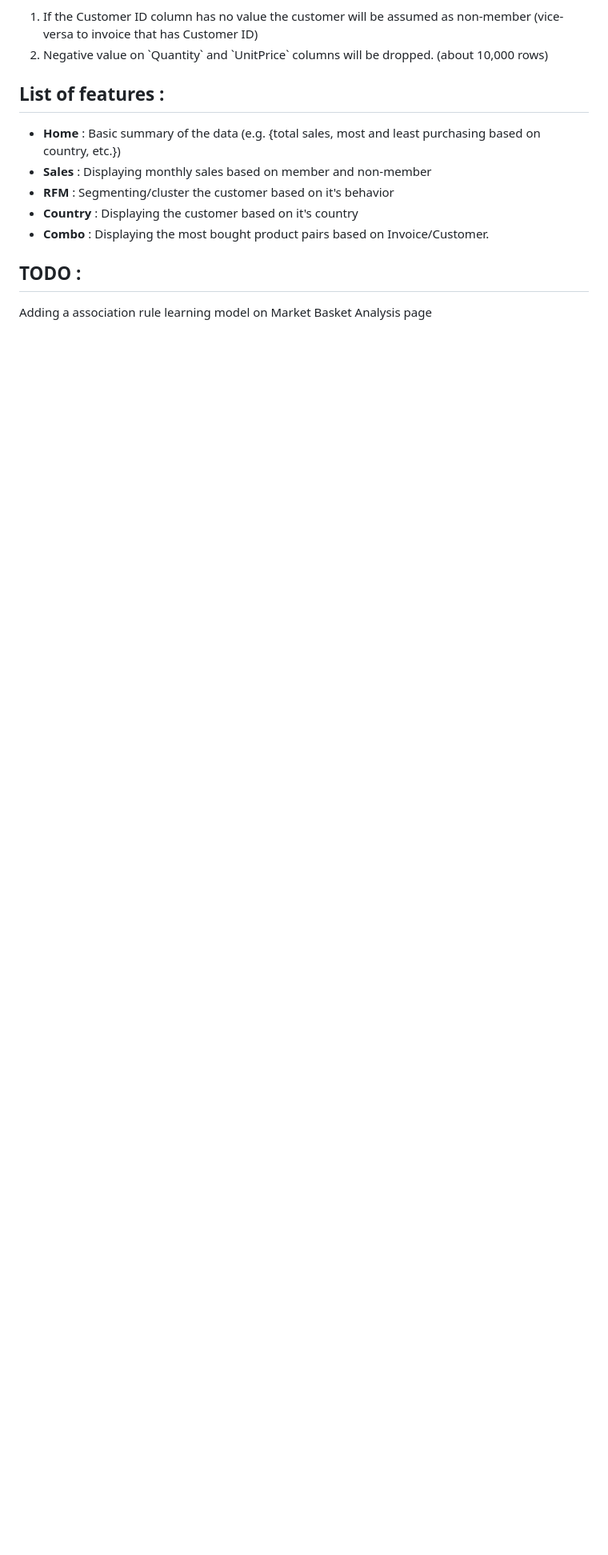
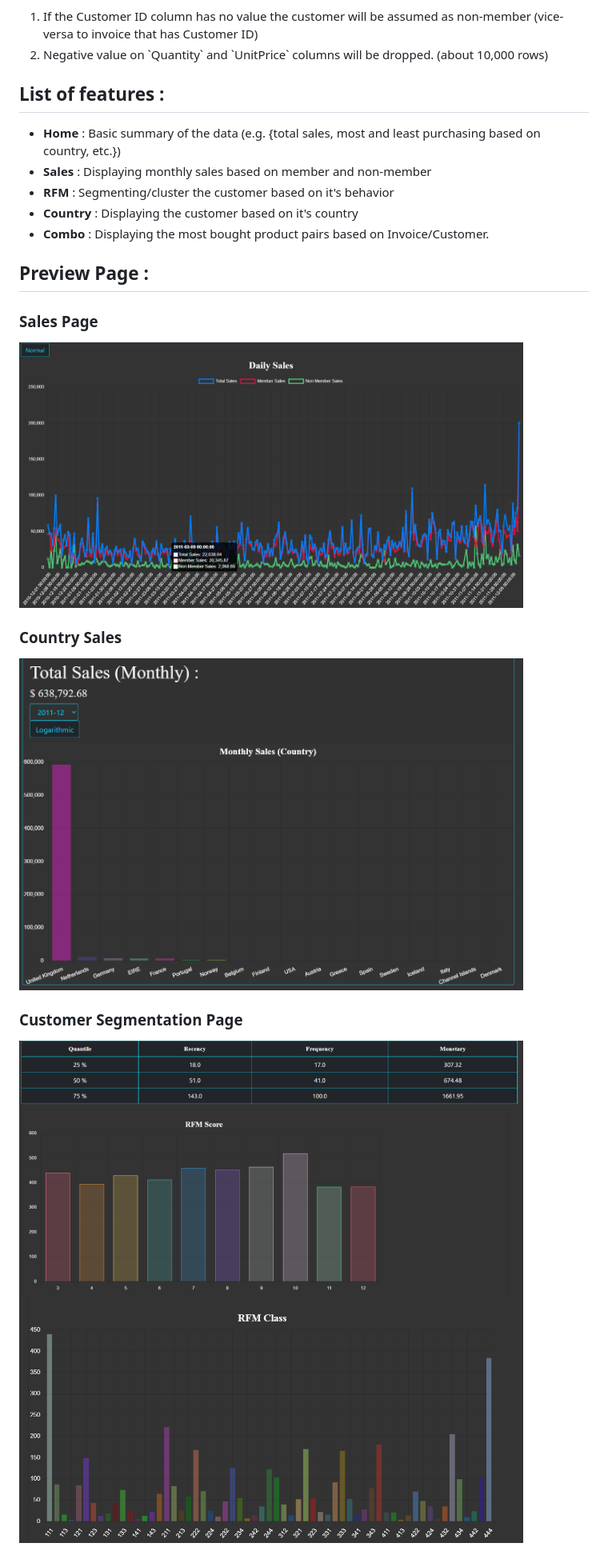
Before and after one commit to dimasliu123/retail-dashboard, a Markdown page: README.md, the part around the change. Shown at 80% size. Drawn GitHub-style; pictures changed too: readme-img/country-sales-page.png (added), readme-img/cust-seg-page-2.png (added), readme-img/cust-seg-page.png (added); blank space fills up the shorter version.

Commit message:
added readme img

```diff
--- a/README.md
+++ b/README.md
@@ -17,5 +17,11 @@
 <li><strong>Country</strong> : Displaying the customer based on it's country</li>
 <li><strong>Combo</strong> : Displaying the most bought product pairs based on Invoice/Customer.</li>
 </ul>
-<h2>TODO :</h2>
-<p>Adding a association rule learning model on Market Basket Analysis page</p>
+<h2>Preview Page :</h2>
+<h3>Sales Page</h3>
+<img src="./readme-img/sales-page.png" alt="Sales Page" width="630" height="415">
+<h3>Country Sales</h3>
+<img src="./readme-img/country-sales-page.png" alt="Country Sales Page" width="630" height="415">
+<h3>Customer Segmentation Page</h3>
+<img src="./readme-img/cust-seg-page.png" alt="Customer Segmentation Page" width="630" height="415">
+<img src="./readme-img/cust-seg-page-2.png" alt="Customer Segmentation Page" width="630" height="415">
```
